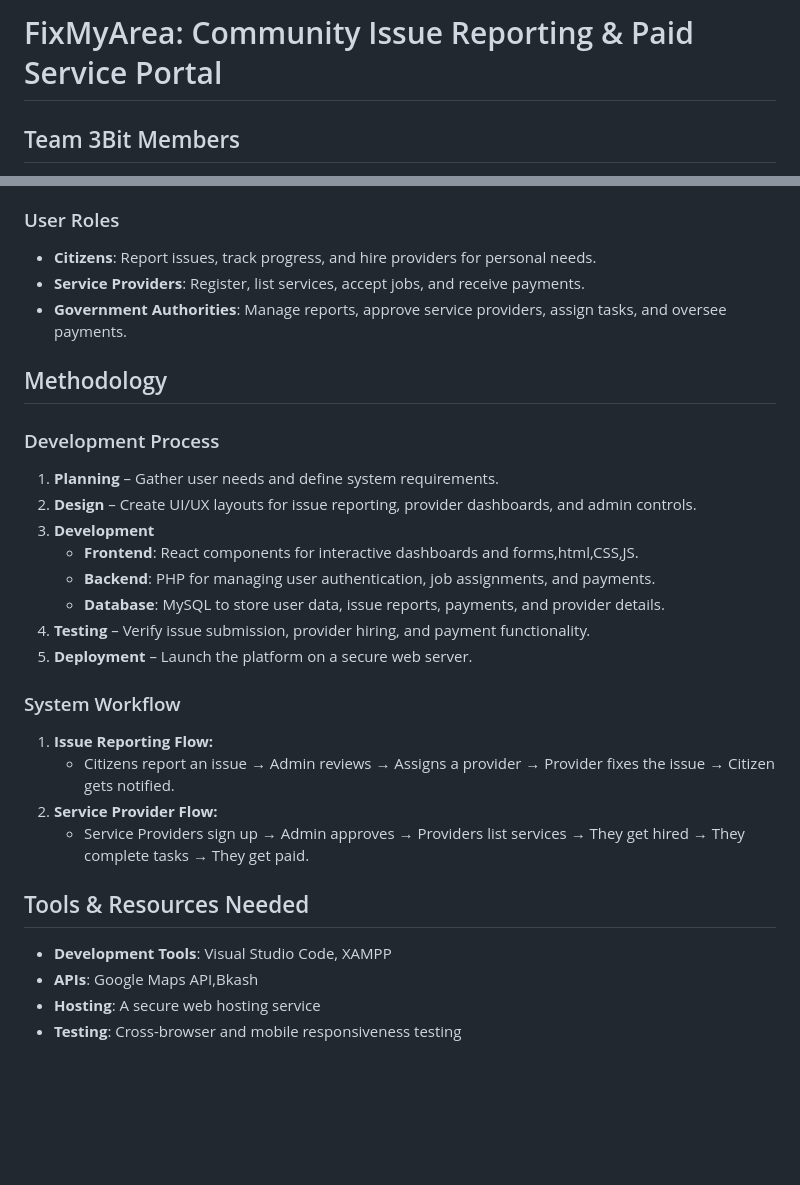
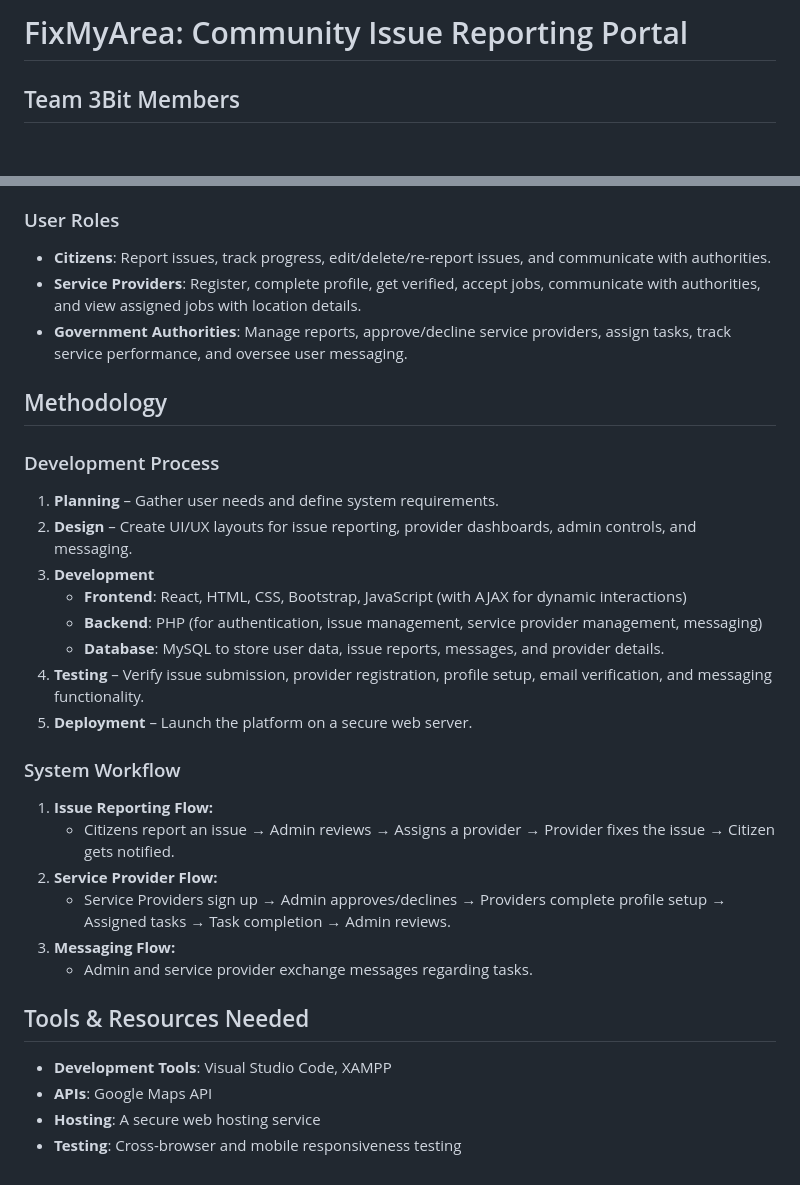
Before and after one commit to Sabiha6244/FixMyArea-3Bit, a Markdown page: README.md, 2 parts joined by grey strips. GitHub-like rendering; blank space fills up the shorter version.

```diff
--- a/README.md
+++ b/README.md
@@ -1,4 +1,5 @@
-# FixMyArea: Community Issue Reporting & Paid Service Portal
+
+# FixMyArea: Community Issue Reporting Portal
 
 ## Team 3Bit Members
 - **Sabiha Akter** (ID: 222014017)
@@ -53,27 +68,29 @@ This project aims to solve these problems by providing a centralized platform wh
 ### User Roles
-- **Citizens**: Report issues, track progress, and hire providers for personal needs.
-- **Service Providers**: Register, list services, accept jobs, and receive payments.
-- **Government Authorities**: Manage reports, approve service providers, assign tasks, and oversee payments.
+- **Citizens**: Report issues, track progress, edit/delete/re-report issues, and communicate with authorities.
+- **Service Providers**: Register, complete profile, get verified, accept jobs, communicate with authorities, and view assigned jobs with location details.
+- **Government Authorities**: Manage reports, approve/decline service providers, assign tasks, track service performance, and oversee user messaging.
 
 ## Methodology
 ### Development Process
 1. **Planning** – Gather user needs and define system requirements.
-2. **Design** – Create UI/UX layouts for issue reporting, provider dashboards, and admin controls.
+2. **Design** – Create UI/UX layouts for issue reporting, provider dashboards, admin controls, and messaging.
 3. **Development**
-   - **Frontend**: React components for interactive dashboards and forms,html,CSS,JS.
-   - **Backend**: PHP for managing user authentication, job assignments, and payments.
-   - **Database**: MySQL to store user data, issue reports, payments, and provider details.
-4. **Testing** – Verify issue submission, provider hiring, and payment functionality.
+   - **Frontend**: React, HTML, CSS, Bootstrap, JavaScript (with AJAX for dynamic interactions)
+   - **Backend**: PHP (for authentication, issue management, service provider management, messaging)
+   - **Database**: MySQL to store user data, issue reports, messages, and provider details.
+4. **Testing** – Verify issue submission, provider registration, profile setup, email verification, and messaging functionality.
 5. **Deployment** – Launch the platform on a secure web server.
 
 ### System Workflow
 1. **Issue Reporting Flow:**
    - Citizens report an issue → Admin reviews → Assigns a provider → Provider fixes the issue → Citizen gets notified.
 2. **Service Provider Flow:**
-   - Service Providers sign up → Admin approves → Providers list services → They get hired → They complete tasks → They get paid.
+   - Service Providers sign up → Admin approves/declines → Providers complete profile setup → Assigned tasks → Task completion → Admin reviews.
+3. **Messaging Flow:**
+   - Admin and service provider exchange messages regarding tasks.
 
 ## Tools & Resources Needed
 - **Development Tools**: Visual Studio Code, XAMPP
-- **APIs**: Google Maps API,Bkash
+- **APIs**: Google Maps API
 - **Hosting**: A secure web hosting service
 - **Testing**: Cross-browser and mobile responsiveness testing
```
Also changed, not shown: other parts of README.md (+26 -12 lines).
